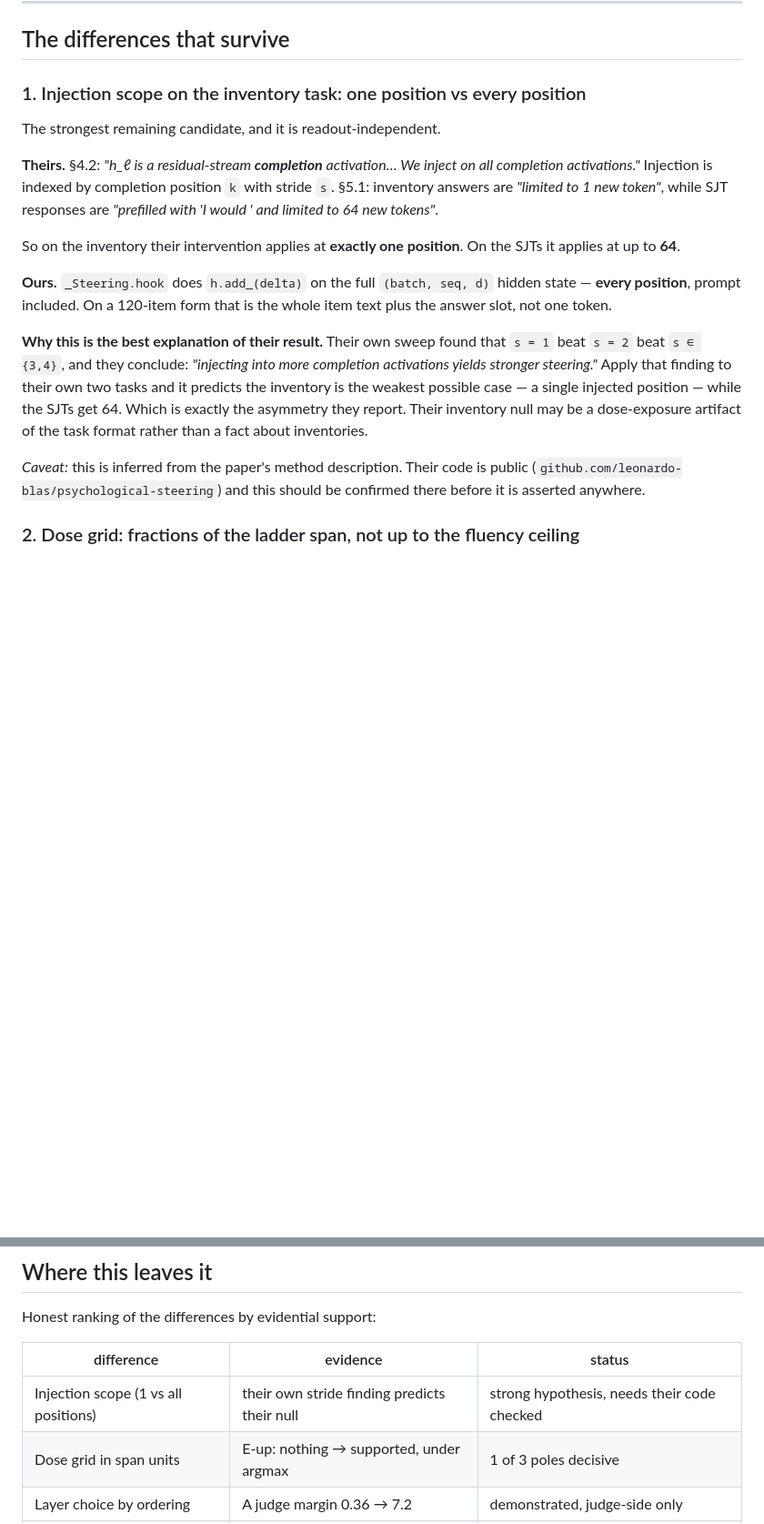
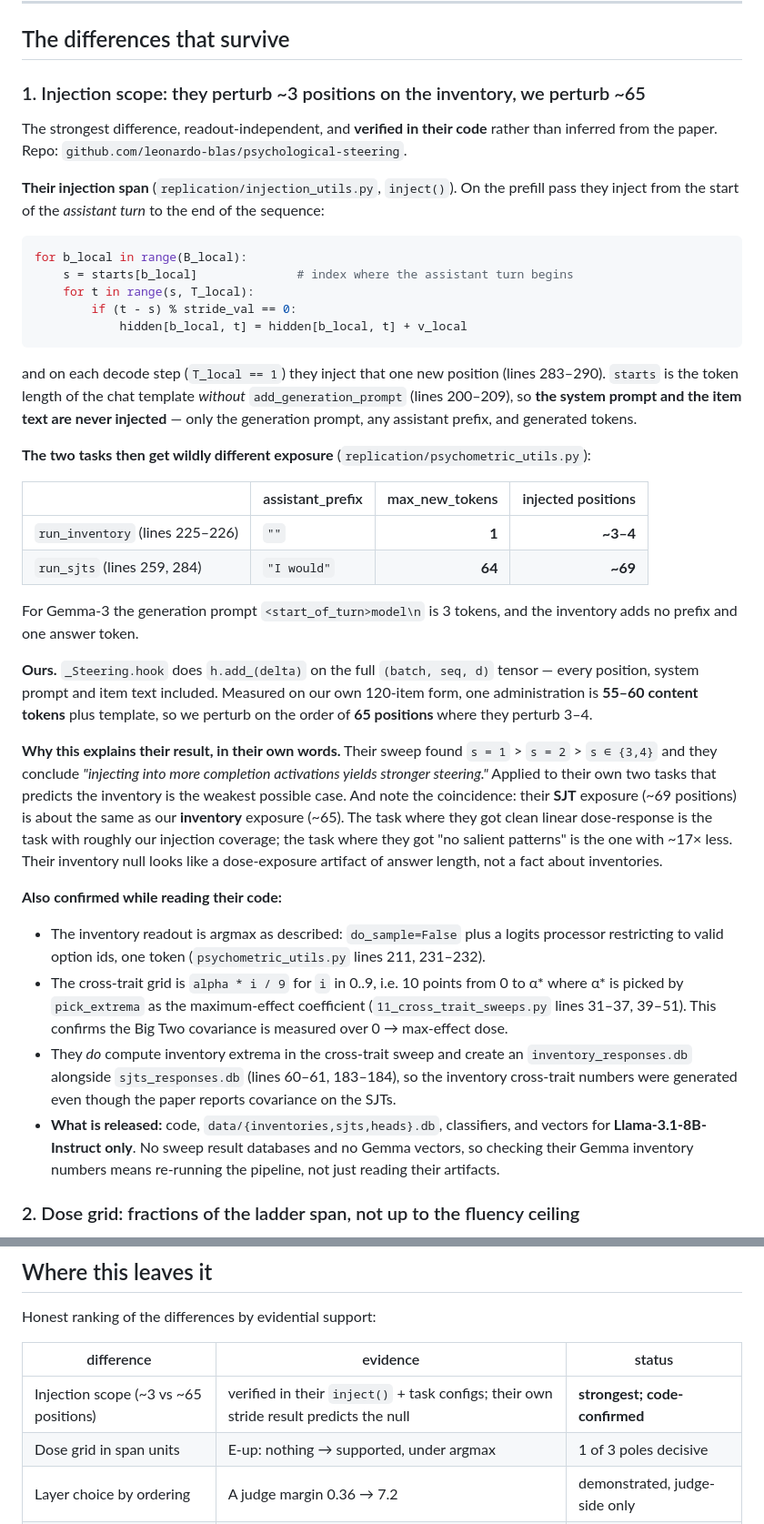
Before and after one commit to ShreyasPatel031/Persona-Selection-Model, a Markdown page: docs/DELTA_VS_PSYCHOLOGICAL_STEERING.md, 2 parts joined by grey strips. Shown at 91% size. GitHub-like rendering; blank space fills up the shorter version.

Commit message:
Verify injection scope in their published code: ~3 injected positions on the inventory vs ~69 on SJTs vs ~65 for ours
Co-authored-by: Shreyas Patel <ShreyasPatel031@users.noreply.github.com>

````diff
--- a/docs/DELTA_VS_PSYCHOLOGICAL_STEERING.md
+++ b/docs/DELTA_VS_PSYCHOLOGICAL_STEERING.md
@@ -78,33 +78,72 @@ sensitivity difference on our weakest pole, not a load-bearing one.
 
 ## The differences that survive
 
-### 1. Injection scope on the inventory task: one position vs every position
+### 1. Injection scope: they perturb ~3 positions on the inventory, we perturb ~65
 
-The strongest remaining candidate, and it is readout-independent.
+The strongest difference, readout-independent, and **verified in their code** rather
+than inferred from the paper. Repo: `github.com/leonardo-blas/psychological-steering`.
 
-**Theirs.** §4.2: *"h_ℓ is a residual-stream **completion** activation… We inject
-on all completion activations."* Injection is indexed by completion position `k`
-with stride `s`. §5.1: inventory answers are *"limited to 1 new token"*, while SJT
-responses are *"prefilled with 'I would ' and limited to 64 new tokens"*.
+**Their injection span** (`replication/injection_utils.py`, `inject()`). On the
+prefill pass they inject from the start of the *assistant turn* to the end of the
+sequence:
 
-So on the inventory their intervention applies at **exactly one position**. On the
-SJTs it applies at up to **64**.
+```python
+for b_local in range(B_local):
+    s = starts[b_local]              # index where the assistant turn begins
+    for t in range(s, T_local):
+        if (t - s) % stride_val == 0:
+            hidden[b_local, t] = hidden[b_local, t] + v_local
+```
+
+and on each decode step (`T_local == 1`) they inject that one new position
+(lines 283–290). `starts` is the token length of the chat template *without*
+`add_generation_prompt` (lines 200–209), so **the system prompt and the item text
+are never injected** — only the generation prompt, any assistant prefix, and
+generated tokens.
+
+**The two tasks then get wildly different exposure**
+(`replication/psychometric_utils.py`):
+
+| | assistant_prefix | max_new_tokens | injected positions |
+|---|---|---:|---:|
+| `run_inventory` (lines 225–226) | `""` | **1** | **~3–4** |
+| `run_sjts` (lines 259, 284) | `"I would"` | **64** | **~69** |
+
+For Gemma-3 the generation prompt `<start_of_turn>model\n` is 3 tokens, and the
+inventory adds no prefix and one answer token.
 
 **Ours.** `_Steering.hook` does `h.add_(delta)` on the full `(batch, seq, d)`
-hidden state — **every position**, prompt included. On a 120-item form that is the
-whole item text plus the answer slot, not one token.
+tensor — every position, system prompt and item text included. Measured on our own
+120-item form, one administration is **55–60 content tokens** plus template, so we
+perturb on the order of **65 positions** where they perturb 3–4.
 
-**Why this is the best explanation of their result.** Their own sweep found that
-`s = 1` beat `s = 2` beat `s ∈ {3,4}`, and they conclude: *"injecting into more
-completion activations yields stronger steering."* Apply that finding to their own
-two tasks and it predicts the inventory is the weakest possible case — a single
-injected position — while the SJTs get 64. Which is exactly the asymmetry they
-report. Their inventory null may be a dose-exposure artifact of the task format
-rather than a fact about inventories.
+**Why this explains their result, in their own words.** Their sweep found
+`s = 1` > `s = 2` > `s ∈ {3,4}` and they conclude *"injecting into more completion
+activations yields stronger steering."* Applied to their own two tasks that predicts
+the inventory is the weakest possible case. And note the coincidence: their **SJT**
+exposure (~69 positions) is about the same as our **inventory** exposure (~65). The
+task where they got clean linear dose-response is the task with roughly our
+injection coverage; the task where they got "no salient patterns" is the one with
+~17× less. Their inventory null looks like a dose-exposure artifact of answer length,
+not a fact about inventories.
 
-*Caveat:* this is inferred from the paper's method description. Their code is
-public (`github.com/leonardo-blas/psychological-steering`) and this should be
-confirmed there before it is asserted anywhere.
+**Also confirmed while reading their code:**
+
+- The inventory readout is argmax as described: `do_sample=False` plus a logits
+  processor restricting to valid option ids, one token (`psychometric_utils.py`
+  lines 211, 231–232).
+- The cross-trait grid is `alpha * i / 9` for `i` in 0..9, i.e. 10 points from 0 to
+  α\* where α\* is picked by `pick_extrema` as the maximum-effect coefficient
+  (`11_cross_trait_sweeps.py` lines 31–37, 39–51). This confirms the Big Two
+  covariance is measured over 0 → max-effect dose.
+- They *do* compute inventory extrema in the cross-trait sweep and create an
+  `inventory_responses.db` alongside `sjts_responses.db` (lines 60–61, 183–184), so
+  the inventory cross-trait numbers were generated even though the paper reports
+  covariance on the SJTs.
+- **What is released:** code, `data/{inventories,sjts,heads}.db`, classifiers, and
+  vectors for **Llama-3.1-8B-Instruct only**. No sweep result databases and no
+  Gemma vectors, so checking their Gemma inventory numbers means re-running the
+  pipeline, not just reading their artifacts.
 
 ### 2. Dose grid: fractions of the ladder span, not up to the fluency ceiling
 
@@ -192,7 +231,7 @@ Honest ranking of the differences by evidential support:
 
 | difference | evidence | status |
 |---|---|---|
-| Injection scope (1 vs all positions) | their own stride finding predicts their null | strong hypothesis, needs their code checked |
+| Injection scope (~3 vs ~65 positions) | verified in their `inject()` + task configs; their own stride result predicts the null | **strongest; code-confirmed** |
 | Dose grid in span units | E-up: nothing → supported, under argmax | 1 of 3 poles decisive |
 | Layer choice by ordering | A judge margin 0.36 → 7.2 | demonstrated, judge-side only |
 | Collapse screen | 11/13 → 9/9 sign-correct | demonstrated, within our data |
````
Also changed, not shown: docs/AUDIT_BEFORE_CONTACTING_AUTHORS.md (+9 -2 lines).
